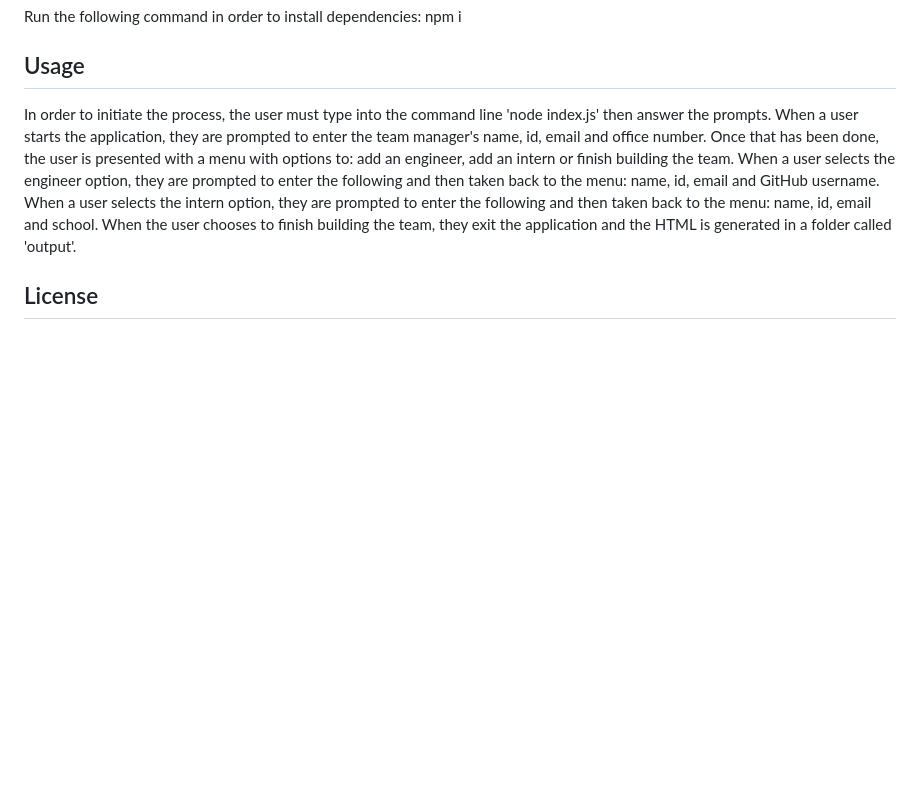
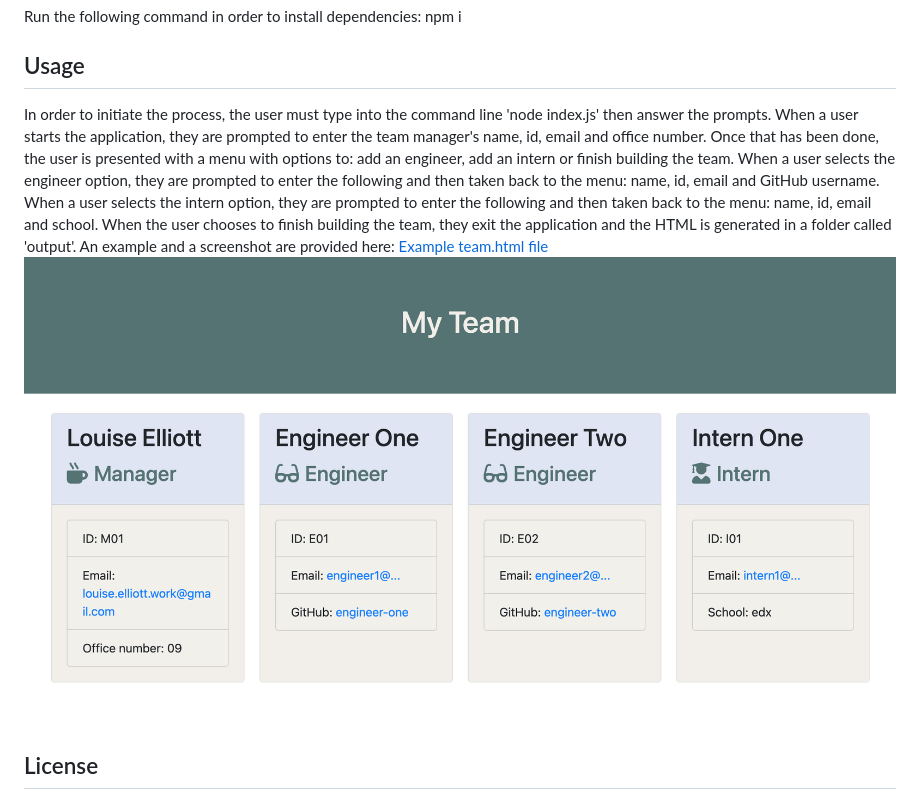
Before and after one commit to louise-elliott-work/team-profile-generator, a Markdown page: README.md, the part around the change. Drawn GitHub-style; pictures changed too: output/example-screenshot.png (added); blank space fills up the shorter version.

Commit message:
example html and screenshot added

```diff
--- a/README.md
+++ b/README.md
@@ -12,7 +12,9 @@ This is a command-line application that generates a profile of software developm
 ## Installation
 Run the following command in order to install dependencies: npm i
 ## Usage
-In order to initiate the process, the user must type into the command line 'node index.js' then answer the prompts. When a user starts the application, they are prompted to enter the team manager's name, id, email and office number. Once that has been done, the user is presented with a menu with options to: add an engineer, add an intern or finish building the team. When a user selects the engineer option, they are prompted to enter the following and then taken back to the menu: name, id, email and GitHub username. When a user selects the intern option, they are prompted to enter the following and then taken back to the menu: name, id, email and school. When the user chooses to finish building the team, they exit the application and the HTML is generated in a folder called 'output'.
+In order to initiate the process, the user must type into the command line 'node index.js' then answer the prompts. When a user starts the application, they are prompted to enter the team manager's name, id, email and office number. Once that has been done, the user is presented with a menu with options to: add an engineer, add an intern or finish building the team. When a user selects the engineer option, they are prompted to enter the following and then taken back to the menu: name, id, email and GitHub username. When a user selects the intern option, they are prompted to enter the following and then taken back to the menu: name, id, email and school. When the user chooses to finish building the team, they exit the application and the HTML is generated in a folder called 'output'. An example and a screenshot are provided here:
+[Example team.html file](output/example-team.html)
+![Example screenshot](output/example-screenshot.png)
 ## License
 2024 Louise Elliott
 MIT License
```
Also changed, not shown: 3 other files.
